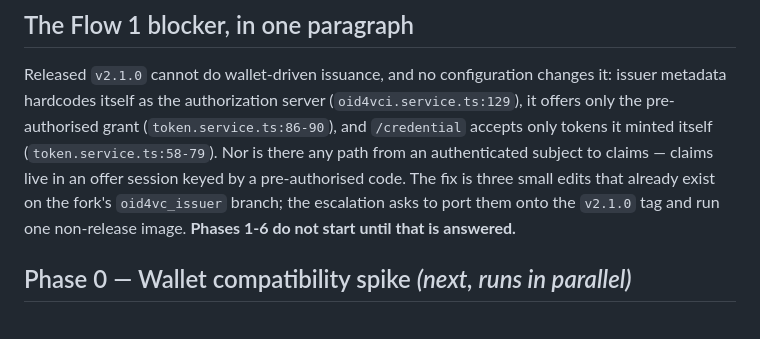
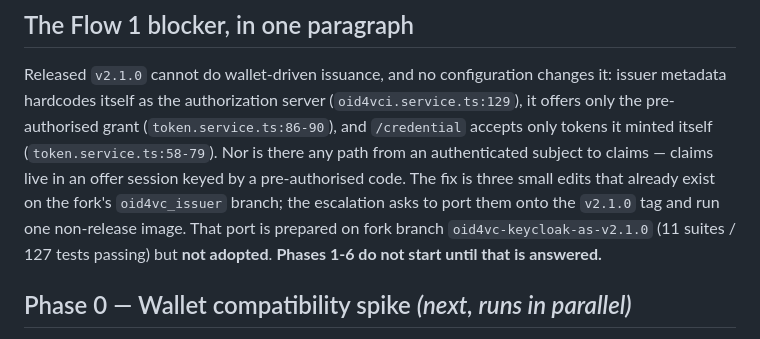
Before and after one commit to Sunbird-RC/sunbird-rc-reference-implementations, a Markdown page: iterations/01-age/IMPLEMENTATION.md, the part around the change. Rendered like a GitHub page.

```diff
--- a/iterations/01-age/IMPLEMENTATION.md
+++ b/iterations/01-age/IMPLEMENTATION.md
@@ -52,7 +52,8 @@ it: issuer metadata hardcodes itself as the authorization server
 claims — claims live in an offer session keyed by a pre-authorised code. The fix
 is three small edits that already exist on the fork's `oid4vc_issuer` branch;
 the escalation asks to port them onto the `v2.1.0` tag and run one non-release
-image. **Phases 1-6 do not start until that is answered.**
+image. That port is prepared on fork branch `oid4vc-keycloak-as-v2.1.0`
+(11 suites / 127 tests passing) but **not adopted**. **Phases 1-6 do not start until that is answered.**
 
 ## Phase 0 — Wallet compatibility spike *(next, runs in parallel)*
 
```
Also changed, not shown: docs/reviews/ESCALATION-01-oid4vc-authorization-code.md (+3 -1 lines).
